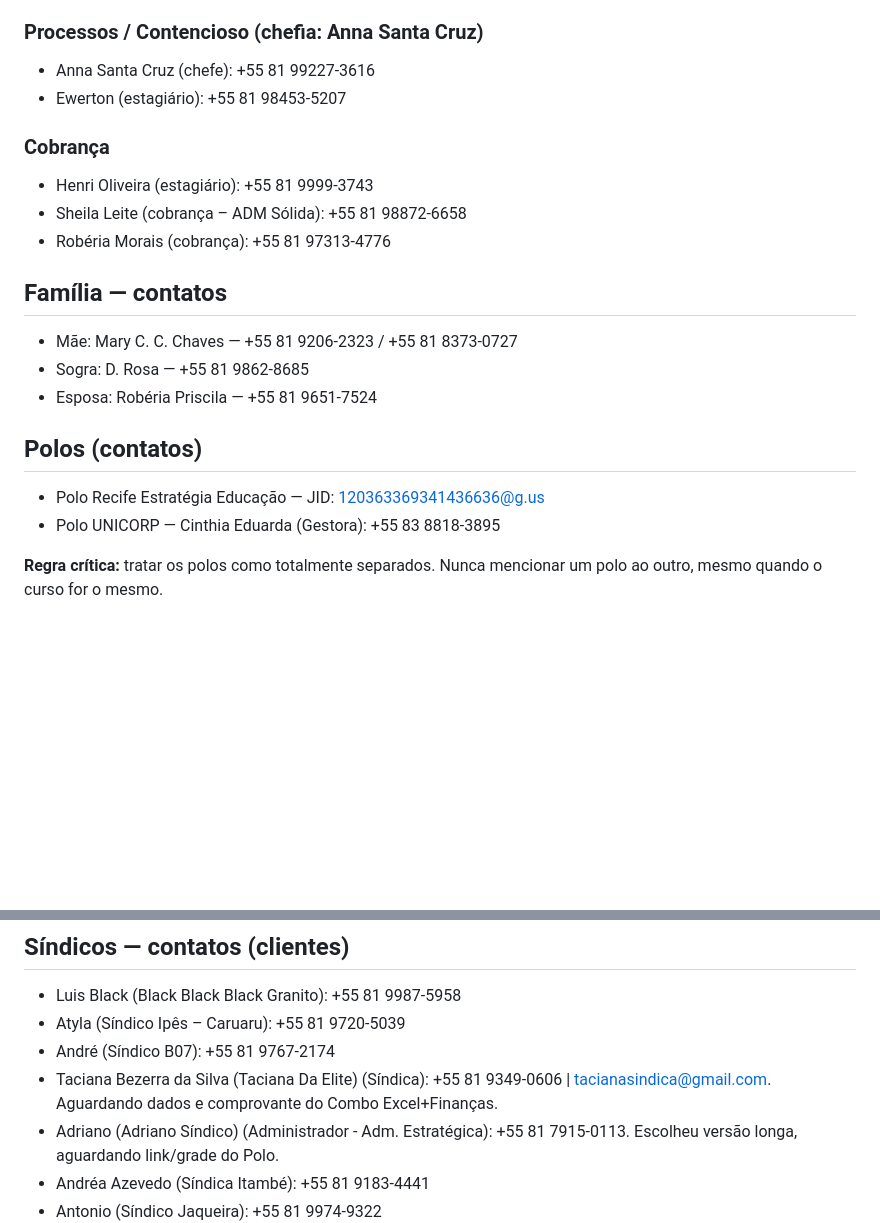
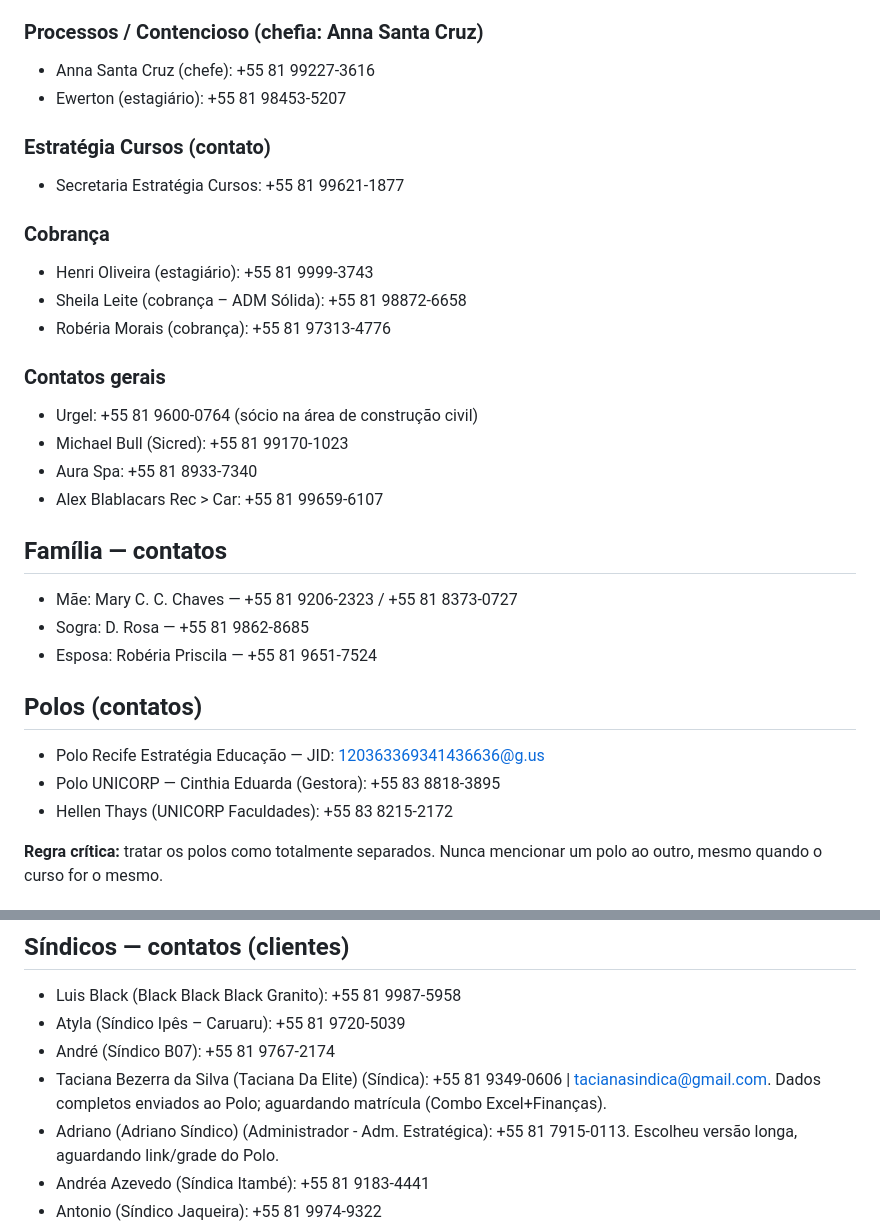
Before and after one commit to koheleth/cursos, a Markdown page: MEMORY.md, 2 parts joined by grey strips. GitHub-like rendering; blank space fills up the shorter version.

Commit message:
Update contacts and notes

```diff
--- a/MEMORY.md
+++ b/MEMORY.md
@@ -30,10 +30,19 @@ Sempre que o usuário pedir algo relacionado ao escritório (mensagens, organiza
 - Anna Santa Cruz (chefe): +55 81 99227-3616
 - Ewerton (estagiário): +55 81 98453-5207
 
+### Estratégia Cursos (contato)
+- Secretaria Estratégia Cursos: +55 81 99621-1877
+
 ### Cobrança
 - Henri Oliveira (estagiário): +55 81 9999-3743
 - Sheila Leite (cobrança – ADM Sólida): +55 81 98872-6658
 - Robéria Morais (cobrança): +55 81 97313-4776
+
+### Contatos gerais
+- Urgel: +55 81 9600-0764 (sócio na área de construção civil)
+- Michael Bull (Sicred): +55 81 99170-1023
+- Aura Spa: +55 81 8933-7340
+- Alex Blablacars Rec > Car: +55 81 99659-6107
 
 ## Família — contatos
 - Mãe: Mary C. C. Chaves — +55 81 9206-2323 / +55 81 8373-0727
@@ -43,6 +52,7 @@ Sempre que o usuário pedir algo relacionado ao escritório (mensagens, organiza
 ## Polos (contatos)
 - Polo Recife Estratégia Educação — JID: 120363369341436636@g.us
 - Polo UNICORP — Cinthia Eduarda (Gestora): +55 83 8818-3895
+- Hellen Thays (UNICORP Faculdades): +55 83 8215-2172
 
 **Regra crítica:** tratar os polos como totalmente separados. Nunca mencionar um polo ao outro, mesmo quando o curso for o mesmo.
 
@@ -104,7 +114,7 @@ Sempre que o usuário pedir algo relacionado ao escritório (mensagens, organiza
 - Luis Black (Black Black Black Granito): +55 81 9987-5958
 - Atyla (Síndico Ipês – Caruaru): +55 81 9720-5039
 - André (Síndico B07): +55 81 9767-2174
-- Taciana Bezerra da Silva (Taciana Da Elite) (Síndica): +55 81 9349-0606 | tacianasindica@gmail.com. Aguardando dados e comprovante do Combo Excel+Finanças.
+- Taciana Bezerra da Silva (Taciana Da Elite) (Síndica): +55 81 9349-0606 | tacianasindica@gmail.com. Dados completos enviados ao Polo; aguardando matrícula (Combo Excel+Finanças).
 - Adriano (Adriano Síndico) (Administrador - Adm. Estratégica): +55 81 7915-0113. Escolheu versão longa, aguardando link/grade do Polo.
 - Andréa Azevedo (Síndica Itambé): +55 81 9183-4441
 - Antonio (Síndico Jaqueira): +55 81 9974-9322
```
